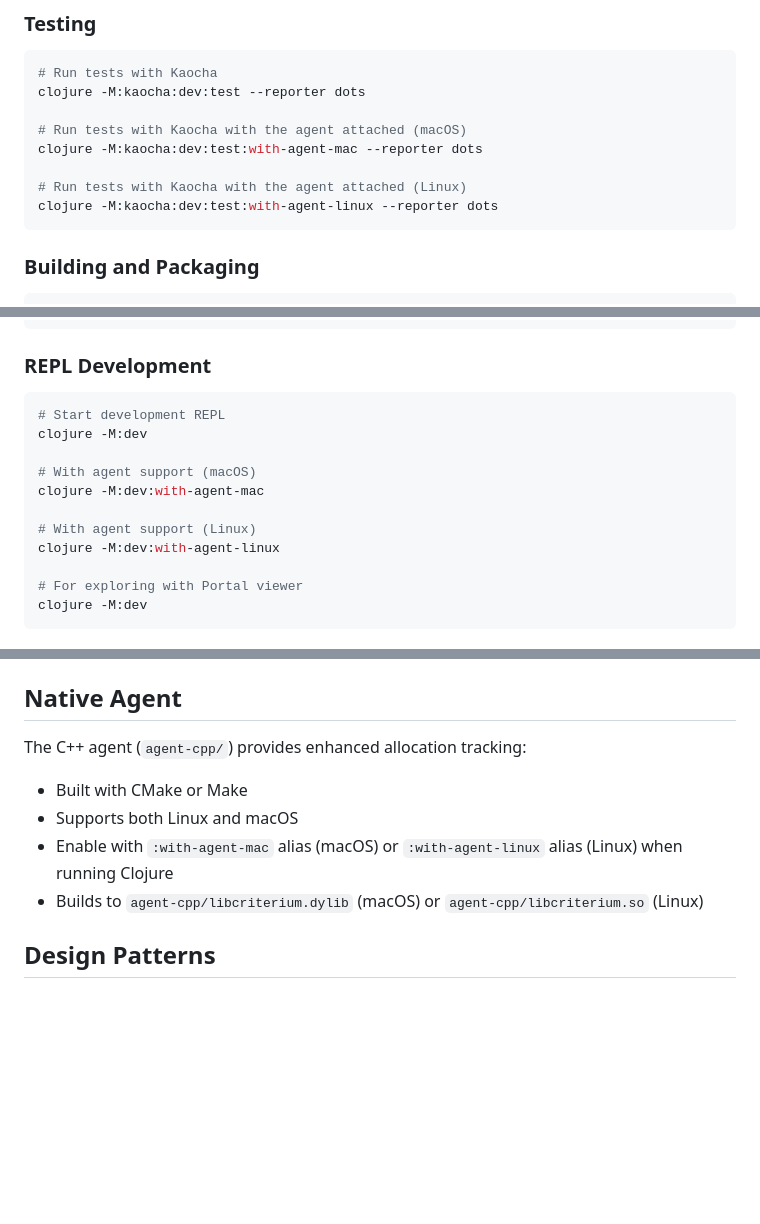
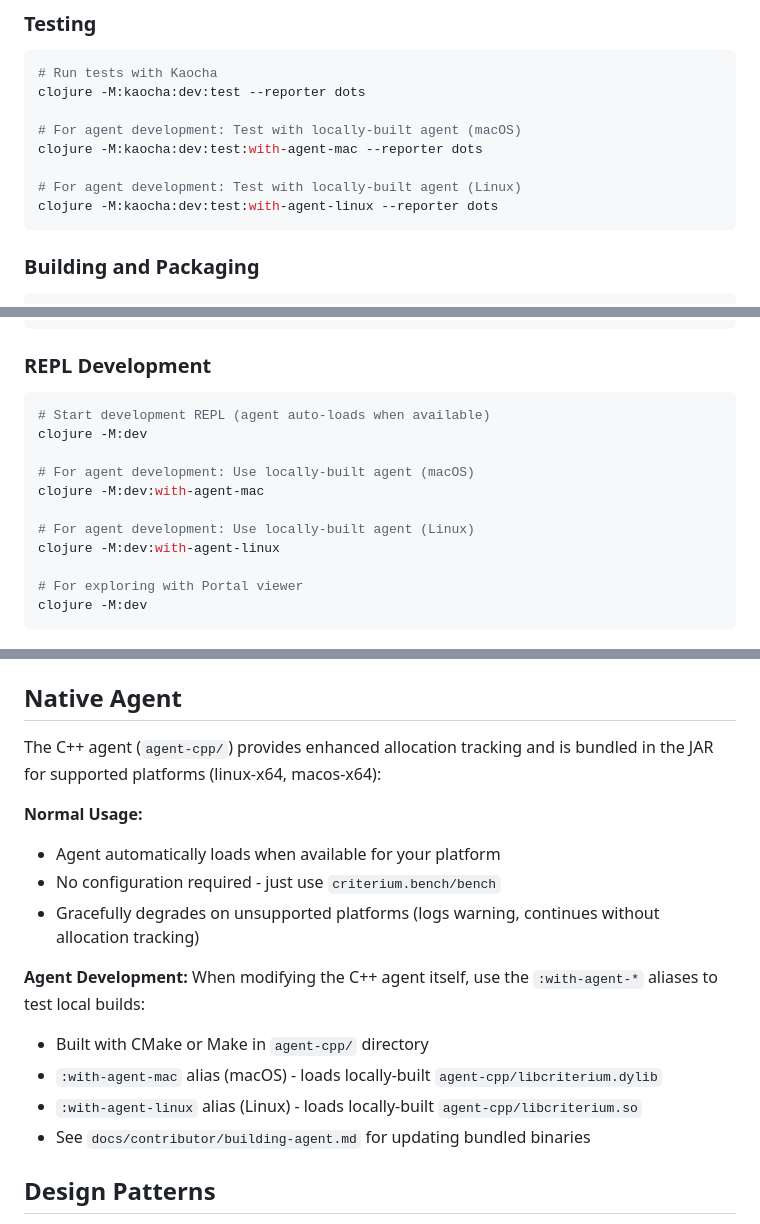
Before and after one commit to hugoduncan/criterium, a Markdown page: .claude/CLAUDE.md, 3 parts joined by grey strips. Drawn GitHub-style; blank space fills up the shorter version.

Commit message:
docs(agent): update CLAUDE.md with zero-config usage workflow
- Update Testing and REPL Development sections to clarify :with-agent-* aliases are for agent development only
- Rewrite Native Agent section to emphasize bundled agent auto-loads by default
- Document graceful degradation on unsupported platforms
- Clarify when to use :with-agent-* aliases (only when modifying C++ agent)
- Reference docs/contributor/building-agent.md for contributor workflow

````diff
--- a/.claude/CLAUDE.md
+++ b/.claude/CLAUDE.md
@@ -15,10 +15,10 @@ This is currently version 0.5.x (ALPHA) which represents a significant architect
 # Run tests with Kaocha
 clojure -M:kaocha:dev:test --reporter dots
 
-# Run tests with Kaocha with the agent attached (macOS)
+# For agent development: Test with locally-built agent (macOS)
 clojure -M:kaocha:dev:test:with-agent-mac --reporter dots
 
-# Run tests with Kaocha with the agent attached (Linux)
+# For agent development: Test with locally-built agent (Linux)
 clojure -M:kaocha:dev:test:with-agent-linux --reporter dots
 ```
 
@@ -63,13 +63,13 @@ make DEBUG=1
 
 ### REPL Development
 ```bash
-# Start development REPL
+# Start development REPL (agent auto-loads when available)
 clojure -M:dev
 
-# With agent support (macOS)
+# For agent development: Use locally-built agent (macOS)
 clojure -M:dev:with-agent-mac
 
-# With agent support (Linux)
+# For agent development: Use locally-built agent (Linux)
 clojure -M:dev:with-agent-linux
 
 # For exploring with Portal viewer
@@ -133,11 +133,19 @@ Skip slow tests with `:skip-meta [:very-slow]` in test metadata.
 
 ## Native Agent
 
-The C++ agent (`agent-cpp/`) provides enhanced allocation tracking:
-- Built with CMake or Make
-- Supports both Linux and macOS
-- Enable with `:with-agent-mac` alias (macOS) or `:with-agent-linux` alias (Linux) when running Clojure
-- Builds to `agent-cpp/libcriterium.dylib` (macOS) or `agent-cpp/libcriterium.so` (Linux)
+The C++ agent (`agent-cpp/`) provides enhanced allocation tracking and is bundled in the JAR for supported platforms (linux-x64, macos-x64):
+
+**Normal Usage:**
+- Agent automatically loads when available for your platform
+- No configuration required - just use `criterium.bench/bench`
+- Gracefully degrades on unsupported platforms (logs warning, continues without allocation tracking)
+
+**Agent Development:**
+When modifying the C++ agent itself, use the `:with-agent-*` aliases to test local builds:
+- Built with CMake or Make in `agent-cpp/` directory
+- `:with-agent-mac` alias (macOS) - loads locally-built `agent-cpp/libcriterium.dylib`
+- `:with-agent-linux` alias (Linux) - loads locally-built `agent-cpp/libcriterium.so`
+- See `docs/contributor/building-agent.md` for updating bundled binaries
 
 ## Design Patterns
 
````
